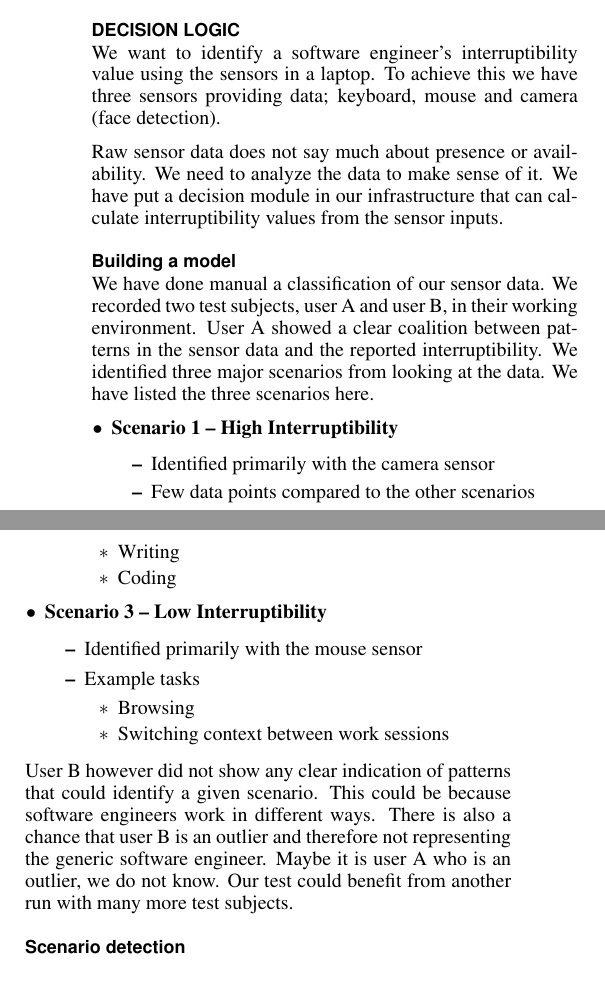
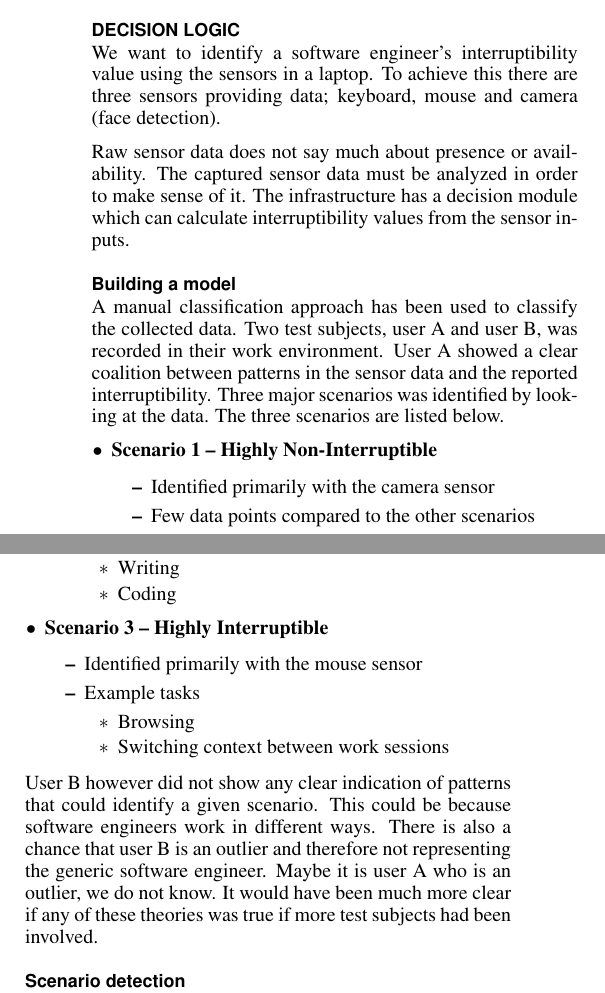
Before and after one commit to mellson/GSE, a LaTeX document (Report/gse_report.tex): two parts of the columns of page 5 of 8, joined at a grey line, cut so that both start at the same text. Compiled offline with pdfLaTeX.

Commit message:
Reformatted sentences in decision logic. Fix listing of scenarios.

```diff
--- a/Report/gse_report.tex
+++ b/Report/gse_report.tex
@@ -377,21 +377,21 @@ The client is also available as source from the GitHub repository should a user
 
 \section{Decision Logic}
 We want to identify a software engineer’s interruptibility value using the sensors in a laptop.
-To achieve this we have three sensors providing data; keyboard, mouse and camera (face detection).
+To achieve this there are three sensors providing data; keyboard, mouse and camera (face detection).
 
 Raw sensor data does not say much about presence or availability.
-We need to analyze the data to make sense of it.
-We have put a decision module in our infrastructure that can calculate interruptibility values from the sensor inputs.
+The captured sensor data must be analyzed in order to make sense of it.
+The infrastructure has a decision module which can calculate interruptibility values from the sensor inputs.
 
 \subsection{Building a model}
-We have done manual a classification of our sensor data.
-We recorded two test subjects, user A and user B, in their working environment.
+A manual classification approach has been used to classify the collected data.
+Two test subjects, user A and user B, was recorded in their work environment.
 User A showed a clear coalition between patterns in the sensor data and the reported interruptibility.
-We identified three major scenarios from looking at the data.
-We have listed the three scenarios here.
+Three major scenarios was identified by looking at the data.
+The three scenarios are listed below.
 
 \begin{itemize}
-  \item \textbf{Scenario 1 – High Interruptibility}
+  \item \textbf{Scenario 1 – Highly Non-Interruptible}
   \begin{itemize}
     \item Identified primarily with the camera sensor
     \item Few data points compared to the other scenarios
@@ -416,7 +416,7 @@ We have listed the three scenarios here.
 \end{itemize}
 
 \begin{itemize}
-  \item \textbf{Scenario 3 – Low Interruptibility}
+  \item \textbf{Scenario 3 – Highly Interruptible}
   \begin{itemize}
     \item Identified primarily with the mouse sensor
     \item Example tasks
@@ -431,7 +431,7 @@ User B however did not show any clear indication of patterns that could identify
 This could be because software engineers work in different ways.
 There is also a chance that user B is an outlier and therefore not representing the generic software engineer.
 Maybe it is user A who is an outlier, we do not know.
-Our test could benefit from another run with many more test subjects.
+It would have been much more clear if any of these theories was true if more test subjects had been involved.
 
 \subsection{Scenario detection}
 \textbf{Scenario 1} is detected using face detection.
```
Also changed, not shown: Report/gse_report.tex (2 more changed lines).
